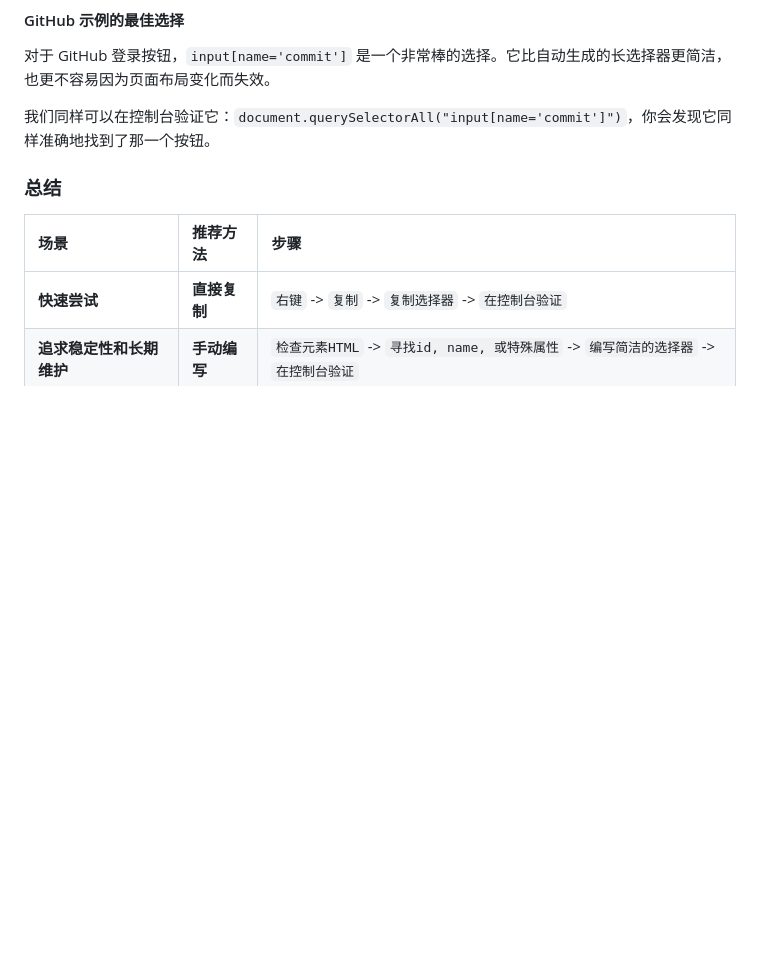
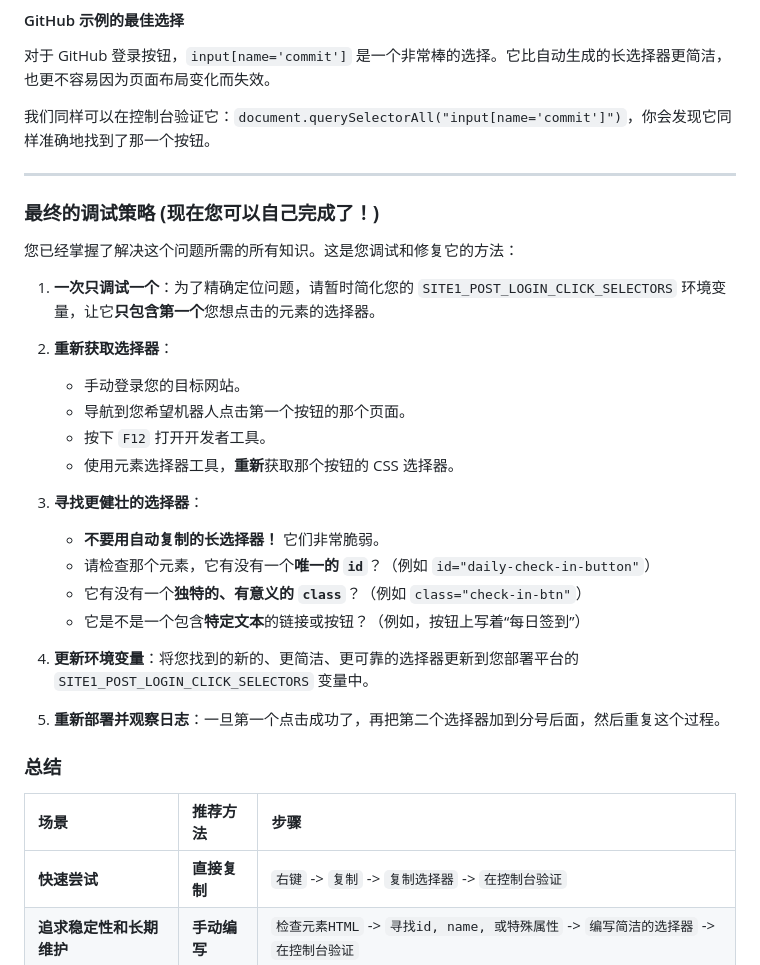
Before and after one commit to workerspages/website-login-web, a Markdown page: README.md, the part around the change. Rendered like a GitHub page; blank space fills up the shorter version.

```diff
--- a/README.md
+++ b/README.md
@@ -260,6 +260,33 @@ docker run -d \
 
 我们同样可以在控制台验证它：`document.querySelectorAll("input[name='commit']")`，你会发现它同样准确地找到了那一个按钮。
 
+---
+
+### **最终的调试策略 (现在您可以自己完成了！)**
+
+您已经掌握了解决这个问题所需的所有知识。这是您调试和修复它的方法：
+
+1.  **一次只调试一个**：为了精确定位问题，请暂时简化您的 `SITE1_POST_LOGIN_CLICK_SELECTORS` 环境变量，让它**只包含第一个**您想点击的元素的选择器。
+
+2.  **重新获取选择器**：
+    *   手动登录您的目标网站。
+    *   导航到您希望机器人点击第一个按钮的那个页面。
+    *   按下 `F12` 打开开发者工具。
+    *   使用元素选择器工具，**重新**获取那个按钮的 CSS 选择器。
+
+3.  **寻找更健壮的选择器**：
+    *   **不要用自动复制的长选择器！** 它们非常脆弱。
+    *   请检查那个元素，它有没有一个**唯一的 `id`**？（例如 `id="daily-check-in-button"`）
+    *   它有没有一个**独特的、有意义的 `class`**？（例如 `class="check-in-btn"`）
+    *   它是不是一个包含**特定文本**的链接或按钮？（例如，按钮上写着“每日签到”）
+
+4.  **更新环境变量**：将您找到的新的、更简洁、更可靠的选择器更新到您部署平台的 `SITE1_POST_LOGIN_CLICK_SELECTORS` 变量中。
+
+5.  **重新部署并观察日志**：一旦第一个点击成功了，再把第二个选择器加到分号后面，然后重复这个过程。
+
+
+
+
 ### 总结
 
 | 场景 | 推荐方法 | 步骤 |
```
